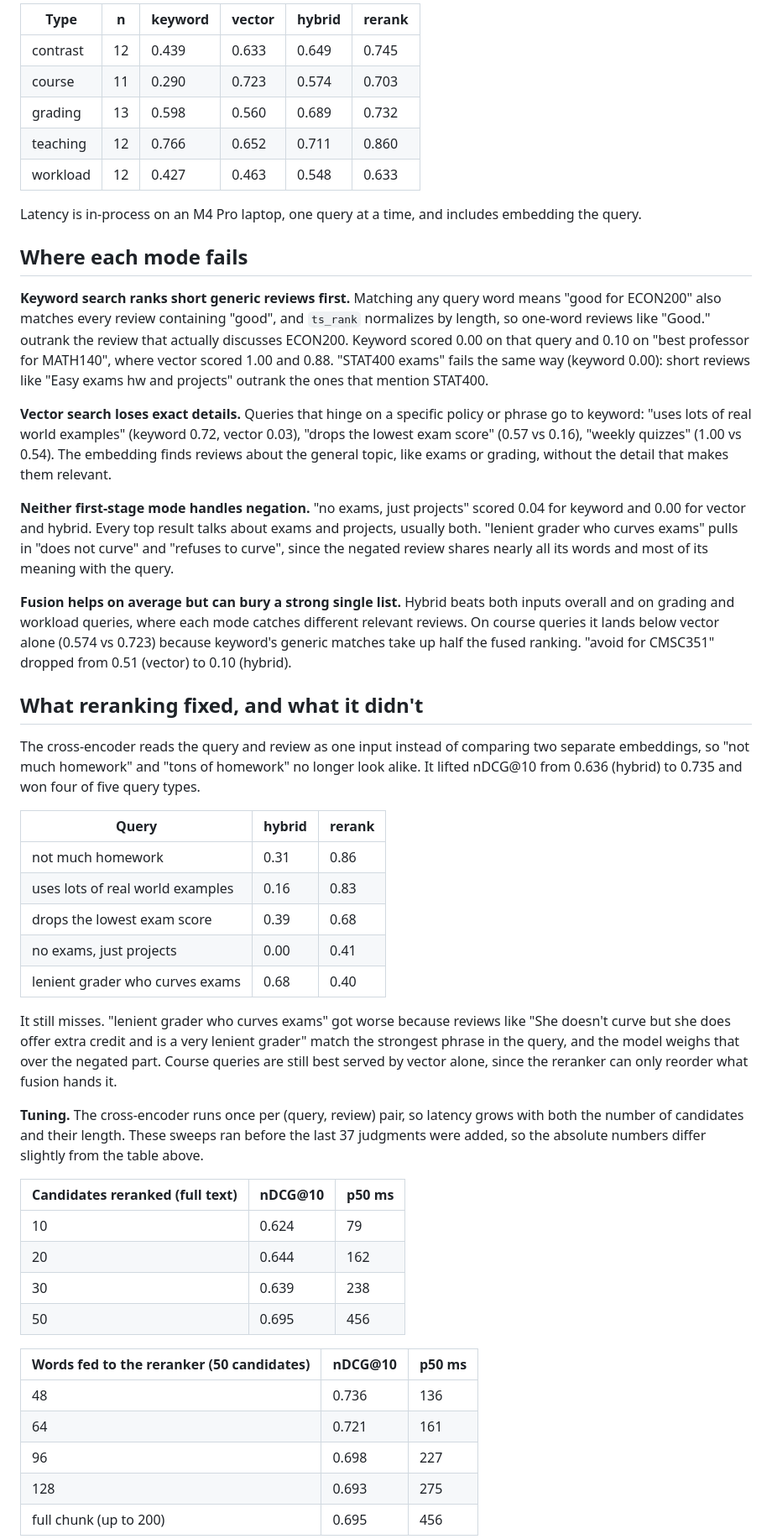
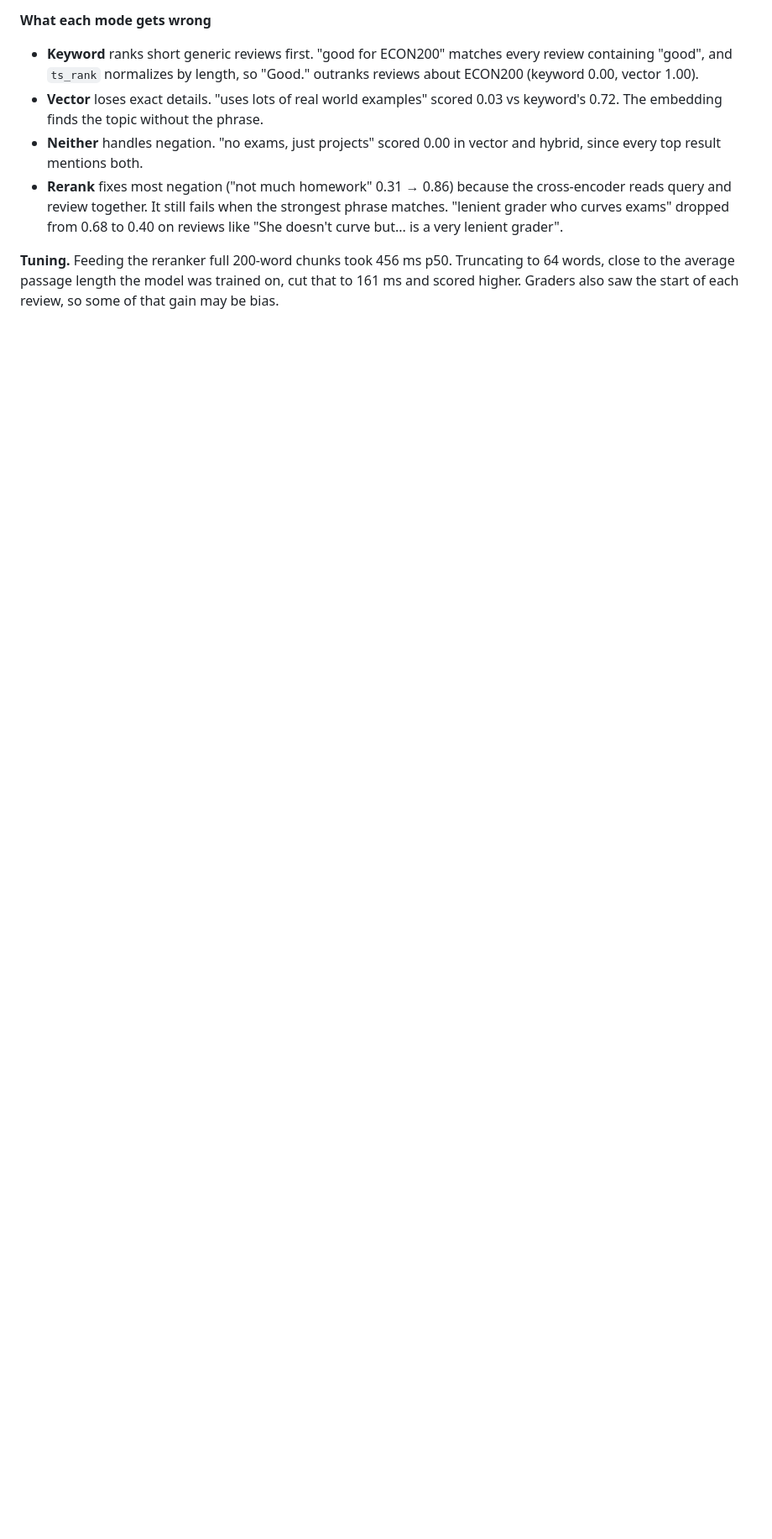
Before and after one commit to dpkingii/prof-search, a Markdown page: README.md, the part around one of its changes. Shown at 84% size. Drawn GitHub-style; blank space fills up the shorter version.

```diff
--- a/README.md
+++ b/README.md
@@ -50,52 +42,10 @@ nDCG@10 by query type:
 
-| Type | n | keyword | vector | hybrid | rerank |
-|---|---|---|---|---|---|
-| contrast | 12 | 0.439 | 0.633 | 0.649 | 0.745 |
-| course | 11 | 0.290 | 0.723 | 0.574 | 0.703 |
-| grading | 13 | 0.598 | 0.560 | 0.689 | 0.732 |
-| teaching | 12 | 0.766 | 0.652 | 0.711 | 0.860 |
-| workload | 12 | 0.427 | 0.463 | 0.548 | 0.633 |
+**What each mode gets wrong**
 
-Latency is in-process on an M4 Pro laptop, one query at a time, and includes embedding the query.
+- **Keyword** ranks short generic reviews first. "good for ECON200" matches every review containing "good", and `ts_rank` normalizes by length, so "Good." outranks reviews about ECON200 (keyword 0.00, vector 1.00).
+- **Vector** loses exact details. "uses lots of real world examples" scored 0.03 vs keyword's 0.72. The embedding finds the topic without the phrase.
+- **Neither** handles negation. "no exams, just projects" scored 0.00 in vector and hybrid, since every top result mentions both.
+- **Rerank** fixes most negation ("not much homework" 0.31 → 0.86) because the cross-encoder reads query and review together. It still fails when the strongest phrase matches. "lenient grader who curves exams" dropped from 0.68 to 0.40 on reviews like "She doesn't curve but... is a very lenient grader".
 
-## Where each mode fails
+**Tuning.** Feeding the reranker full 200-word chunks took 456 ms p50. Truncating to 64 words, close to the average passage length the model was trained on, cut that to 161 ms and scored higher. Graders also saw the start of each review, so some of that gain may be bias.
 
-**Keyword search ranks short generic reviews first.** Matching any query word means "good for ECON200" also matches every review containing "good", and `ts_rank` normalizes by length, so one-word reviews like "Good." outrank the review that actually discusses ECON200. Keyword scored 0.00 on that query and 0.10 on "best professor for MATH140", where vector scored 1.00 and 0.88. "STAT400 exams" fails the same way (keyword 0.00): short reviews like "Easy exams hw and projects" outrank the ones that mention STAT400.
-
-**Vector search loses exact details.** Queries that hinge on a specific policy or phrase go to keyword: "uses lots of real world examples" (keyword 0.72, vector 0.03), "drops the lowest exam score" (0.57 vs 0.16), "weekly quizzes" (1.00 vs 0.54). The embedding finds reviews about the general topic, like exams or grading, without the detail that makes them relevant.
-
-**Neither first-stage mode handles negation.** "no exams, just projects" scored 0.04 for keyword and 0.00 for vector and hybrid. Every top result talks about exams and projects, usually both. "lenient grader who curves exams" pulls in "does not curve" and "refuses to curve", since the negated review shares nearly all its words and most of its meaning with the query.
-
-**Fusion helps on average but can bury a strong single list.** Hybrid beats both inputs overall and on grading and workload queries, where each mode catches different relevant reviews. On course queries it lands below vector alone (0.574 vs 0.723) because keyword's generic matches take up half the fused ranking. "avoid for CMSC351" dropped from 0.51 (vector) to 0.10 (hybrid).
-
-## What reranking fixed, and what it didn't
-
-The cross-encoder reads the query and review as one input instead of comparing two separate embeddings, so "not much homework" and "tons of homework" no longer look alike. It lifted nDCG@10 from 0.636 (hybrid) to 0.735 and won four of five query types.
-
-| Query | hybrid | rerank |
-|---|---|---|
-| not much homework | 0.31 | 0.86 |
-| uses lots of real world examples | 0.16 | 0.83 |
-| drops the lowest exam score | 0.39 | 0.68 |
-| no exams, just projects | 0.00 | 0.41 |
-| lenient grader who curves exams | 0.68 | 0.40 |
-
-It still misses. "lenient grader who curves exams" got worse because reviews like "She doesn't curve but she does offer extra credit and is a very lenient grader" match the strongest phrase in the query, and the model weighs that over the negated part. Course queries are still best served by vector alone, since the reranker can only reorder what fusion hands it.
-
-**Tuning.** The cross-encoder runs once per (query, review) pair, so latency grows with both the number of candidates and their length. These sweeps ran before the last 37 judgments were added, so the absolute numbers differ slightly from the table above.
-
-| Candidates reranked (full text) | nDCG@10 | p50 ms |
-|---|---|---|
-| 10 | 0.624 | 79 |
-| 20 | 0.644 | 162 |
-| 30 | 0.639 | 238 |
-| 50 | 0.695 | 456 |
-
-| Words fed to the reranker (50 candidates) | nDCG@10 | p50 ms |
-|---|---|---|
-| 48 | 0.736 | 136 |
-| 64 | 0.721 | 161 |
-| 96 | 0.698 | 227 |
-| 128 | 0.693 | 275 |
-| full chunk (up to 200) | 0.695 | 456 |
-
```
Also changed, not shown: other parts of README.md (+27 -57 lines), docs/hybrid-vs-rerank.png.
